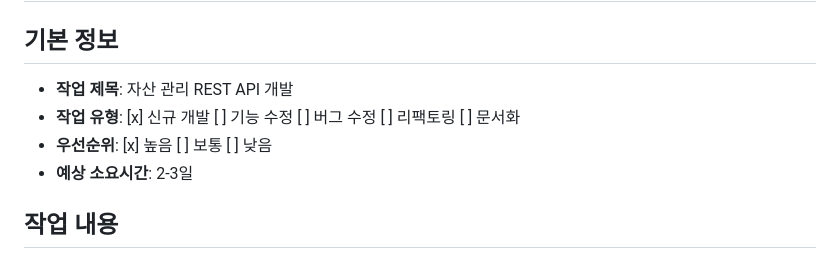
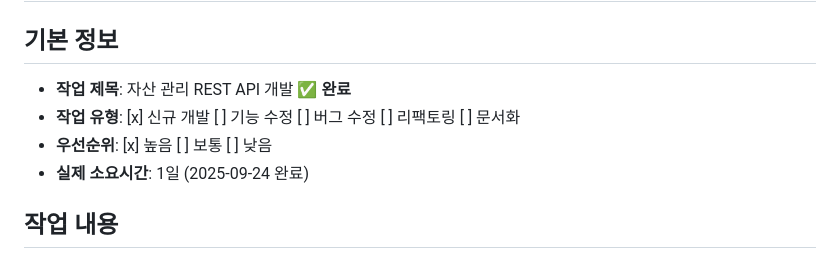
Before and after one commit to kimyeonghoon/money.yeonghoon.kim, a Markdown page: 작업지시서_API개발.md, the part around one of its changes. GitHub-like rendering.

```diff
--- a/작업지시서_API개발.md
+++ b/작업지시서_API개발.md
@@ -1,10 +1,10 @@
 # 작업 지시서
 
 ## 기본 정보
-- **작업 제목**: 자산 관리 REST API 개발
+- **작업 제목**: 자산 관리 REST API 개발 ✅ **완료**
 - **작업 유형**: [x] 신규 개발 [ ] 기능 수정 [ ] 버그 수정 [ ] 리팩토링 [ ] 문서화
 - **우선순위**: [x] 높음 [ ] 보통 [ ] 낮음
-- **예상 소요시간**: 2-3일
+- **실제 소요시간**: 1일 (2025-09-24 완료)
 
 ## 작업 내용
 ### 목표
```
Also changed, not shown: other parts of 작업지시서_API개발.md (+61 -10 lines).
